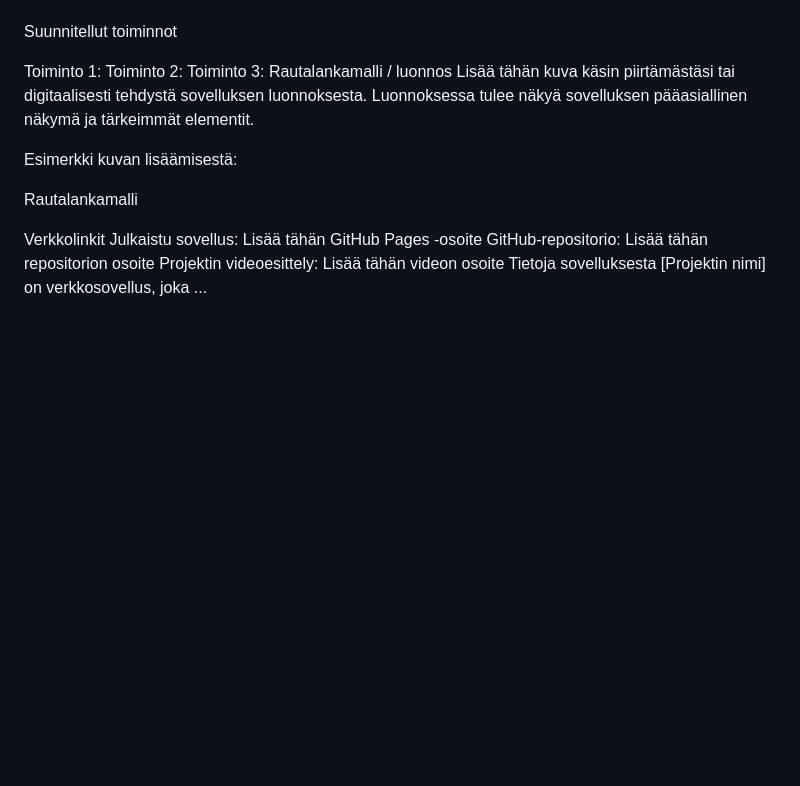
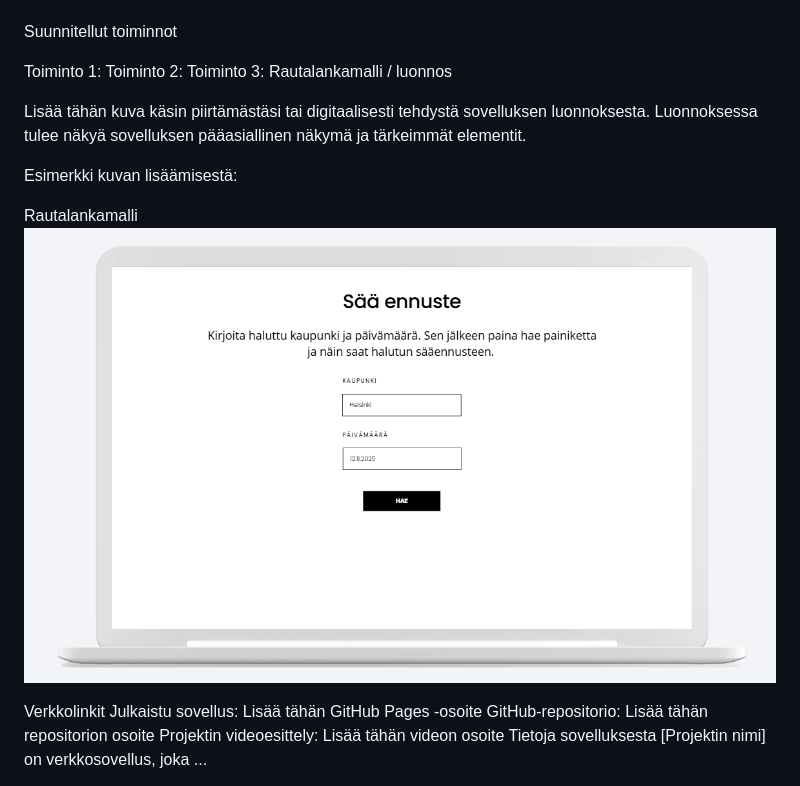
Before and after one commit to me77e/Projekti_2, a Markdown page: README.md, the part around the change. Drawn GitHub-style; pictures changed too: image/sääennuste.png (added); blank space fills up the shorter version.

Commit message:
kuva lisätty

```diff
--- a/README.md
+++ b/README.md
@@ -12,11 +12,14 @@ Toiminto 1:
 Toiminto 2:
 Toiminto 3:
 Rautalankamalli / luonnos
+
 Lisää tähän kuva käsin piirtämästäsi tai digitaalisesti tehdystä sovelluksen luonnoksesta. Luonnoksessa tulee näkyä sovelluksen pääasiallinen näkymä ja tärkeimmät elementit.
 
 Esimerkki kuvan lisäämisestä:
 
 Rautalankamalli
+![Rautalankamalli](image/sääennuste.png)
+
 
 Verkkolinkit
 Julkaistu sovellus: Lisää tähän GitHub Pages -osoite
```
